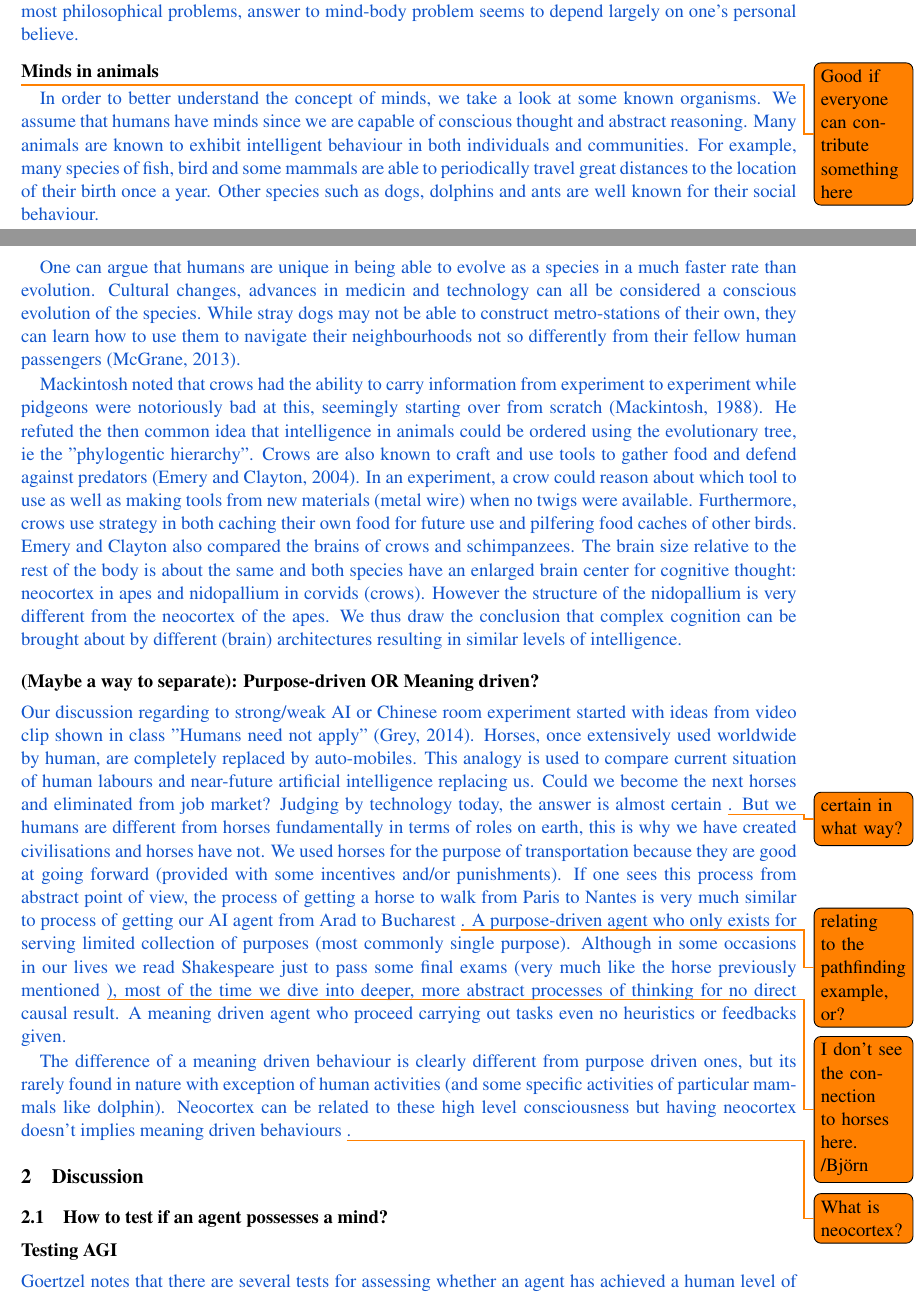
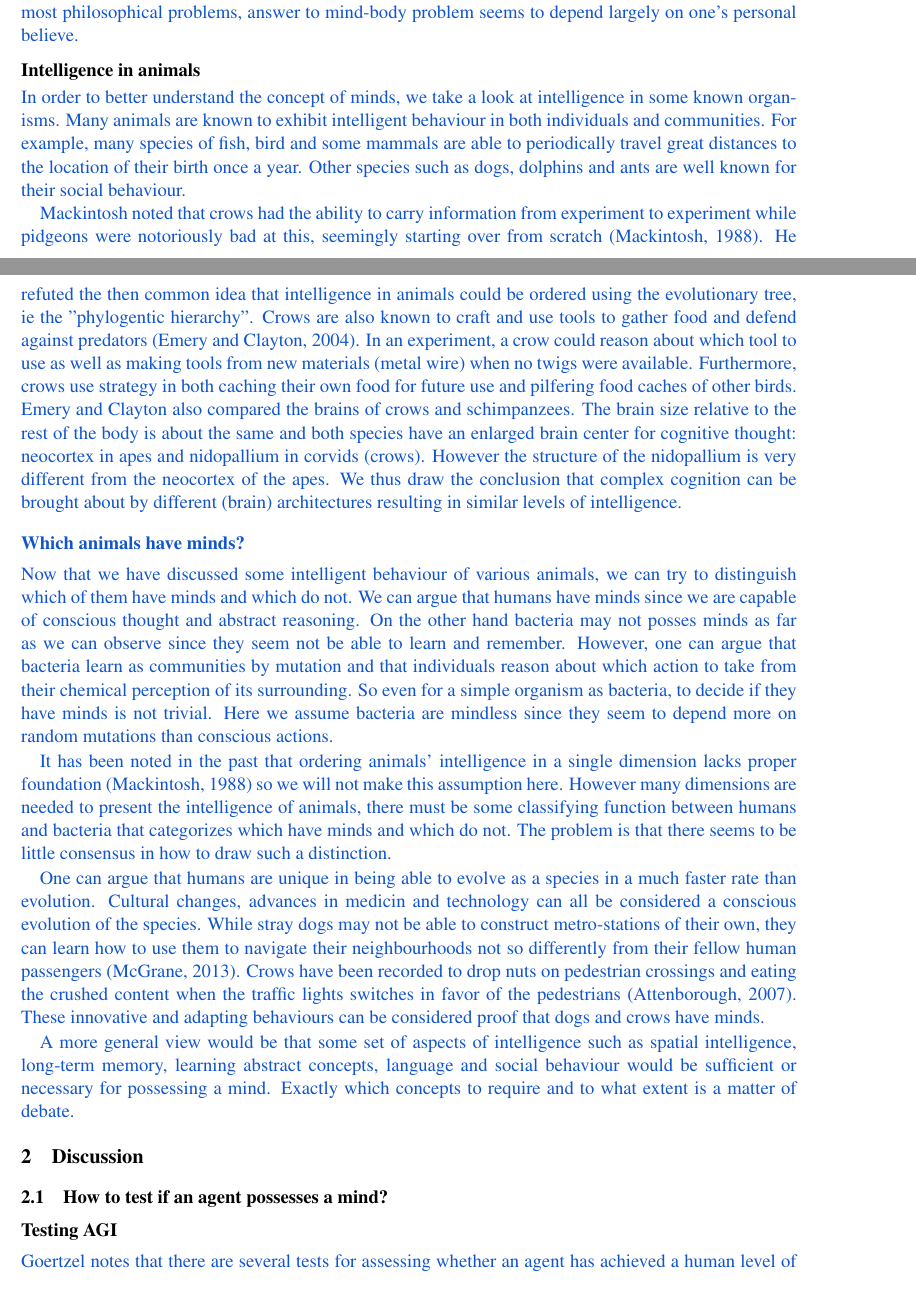
Before and after one commit to Qthulu/ai-essay, a LaTeX paper (essay.tex): two parts of pages 2 and 3 of 6, joined at a grey line, cut so that both start at the same text. Compiled offline with pdfLaTeX.

Commit message:
Added notes on differentiating between minds or not

```diff
--- a/essay.tex
+++ b/essay.tex
@@ -124,16 +126,16 @@ As we mentioned earlier, Searle refuted the claim of simulation of mind itself s
 }
 
 %\subsubsection*{Border between mindful creation and not?}
-\subsubsection*{Minds in animals}
+\subsubsection*{Intelligence in animals}
 
-\todo{Good if everyone can contribute something here}
+%\todo{Good if everyone can contribute something here}
 
 \begin{draft}
 % Leif:
 
-In order to better understand the concept of minds, we take a look at some known organisms. We assume that humans have minds since we are capable of conscious thought and abstract reasoning. Many animals are known to exhibit intelligent behaviour in both individuals and communities. For example, many species of fish, bird and some mammals are able to periodically travel great distances to the location of their birth once a year. Other species such as dogs, dolphins and ants are well known for their social behaviour.
-
-One can argue that humans are unique in being able to evolve as a species in a much faster rate than evolution. Cultural changes, advances in medicin and technology can all be considered a conscious evolution of the species. While stray dogs may not be able to construct metro-stations of their own, they can learn how to use them to navigate their neighbourhoods not so differently from their fellow human passengers \cite{moskowDogs}.
+In order to better understand the concept of minds, we take a look at intelligence in some known organisms.
+%We assume that humans have minds since we are capable of conscious thought and abstract reasoning.
+Many animals are known to exhibit intelligent behaviour in both individuals and communities. For example, many species of fish, bird and some mammals are able to periodically travel great distances to the location of their birth once a year. Other species such as dogs, dolphins and ants are well known for their social behaviour.
 
 Mackintosh noted that crows had the ability to carry information from experiment to experiment while pidgeons were notoriously bad at this, seemingly starting over from scratch \cite{mackintosh1988animals}. He refuted the then common idea that intelligence in animals could be ordered using the evolutionary tree, ie the "phylogentic hierarchy".
 Crows are also known to craft and use tools to gather food and defend against predators \cite{emery2004crows}. In an experiment, a crow could reason about which tool to use as well as making tools from new materials (metal wire) when no twigs were available.
@@ -141,17 +143,27 @@ Furthermore, crows use strategy in both caching their own food for future use an
 Emery and Clayton also compared the brains of crows and schimpanzees.
 The brain size relative to the rest of the body is about the same and both species have an enlarged brain center for cognitive thought: neocortex in apes and nidopallium in corvids (crows). However the structure of the nidopallium is very different from the neocortex of the apes. We thus draw the conclusion that complex cognition can be brought about by different (brain) architectures resulting in similar levels of intelligence.
 
+\subsubsection*{Which animals have minds?}
+
+Now that we have discussed some intelligent behaviour of various animals, we can try to distinguish which of them have minds and which do not. We can argue that humans have minds since we are capable of conscious thought and abstract reasoning. On the other hand bacteria may not posses minds as far as we can observe since they seem not be able to learn and remember. However, one can argue that bacteria learn as communities by mutation and that individuals reason about which action to take from their chemical perception of its surrounding. So even for a simple organism as bacteria, to decide if they have minds is not trivial. Here we assume bacteria are mindless since they seem to depend more on random mutations than conscious actions.
+
+It has been noted in the past that ordering animals' intelligence in a single dimension lacks proper foundation \cite{mackintosh1988animals} so we will not make this assumption here. However many dimensions are needed to present the intelligence of animals, there must be some classifying function between humans and bacteria that categorizes which have minds and which do not. The problem is that there seems to be little consensus in how to draw such a distinction.
+
+One can argue that humans are unique in being able to evolve as a species in a much faster rate than evolution. Cultural changes, advances in medicin and technology can all be considered a conscious evolution of the species. While stray dogs may not be able to construct metro-stations of their own, they can learn how to use them to navigate their neighbourhoods not so differently from their fellow human passengers \cite{moskowDogs}. Crows have been recorded to drop nuts on pedestrian crossings and eating the crushed content when the traffic lights switches in favor of the pedestrians \cite{crowNuts}. These innovative and adapting behaviours can be considered proof that dogs and crows have minds.
+
+%Another view of mind is that of meaning. Humans typically perform recreational activities such as creating and enjoying art, music and fiction. For many humans, these activities are regarded as meaningful even if they lack a direct purpose.
+
+A more general view would be that some set of aspects of intelligence such as spatial intelligence, long-term memory, learning abstract concepts, language and social behaviour would be sufficient or necessary for possessing a mind. Exactly which concepts to require and to what extent is a matter of debate.
+
 \end{draft}
 
-% Article: Approaches to the study of animal intelligence, by Mackintosh 1988.
+%\subsubsection*{(Maybe a way to separate): Purpose-driven OR Meaning driven?}
 
-\subsubsection*{(Maybe a way to separate): Purpose-driven OR Meaning driven?}
+% \begin{draft}
+%Our discussion regarding to strong/weak AI or Chinese room experiment started with ideas from video clip shown in class "Humans need not apply" \cite{grey2014humans}. Horses, once extensively used worldwide by human, are completely replaced by auto-mobiles. This analogy is used to compare current situation of human labours and near-future artificial intelligence replacing us. Could we become the next horses and eliminated from job market? Judging by technology today, the answer is almost certain \todo{certain in what way?}. But we humans are different from horses fundamentally in terms of roles on earth, this is why we have created civilisations and horses have not. We used horses for the purpose of transportation because they are good at going forward (provided with some incentives and/or punishments). If one sees this process from abstract point of view, the process of getting a horse to walk from Paris to Nantes is very much similar to process of getting our AI agent from Arad to Bucharest \todo{relating to the pathfinding example, or?}. A purpose-driven agent who only exists for serving limited collection of purposes (most commonly single purpose). Although in some occasions in our lives we read Shakespeare just to pass some final exams (very much like the horse previously mentioned \todo{I don't see the connection to horses here. /Björn}), most of the time we dive into deeper, more abstract processes of thinking for no direct causal result. A meaning driven agent who proceed carrying out tasks even no heuristics or feedbacks given.
 
- \begin{draft}
-Our discussion regarding to strong/weak AI or Chinese room experiment started with ideas from video clip shown in class "Humans need not apply" \cite{grey2014humans}. Horses, once extensively used worldwide by human, are completely replaced by auto-mobiles. This analogy is used to compare current situation of human labours and near-future artificial intelligence replacing us. Could we become the next horses and eliminated from job market? Judging by technology today, the answer is almost certain \todo{certain in what way?}. But we humans are different from horses fundamentally in terms of roles on earth, this is why we have created civilisations and horses have not. We used horses for the purpose of transportation because they are good at going forward (provided with some incentives and/or punishments). If one sees this process from abstract point of view, the process of getting a horse to walk from Paris to Nantes is very much similar to process of getting our AI agent from Arad to Bucharest \todo{relating to the pathfinding example, or?}. A purpose-driven agent who only exists for serving limited collection of purposes (most commonly single purpose). Although in some occasions in our lives we read Shakespeare just to pass some final exams (very much like the horse previously mentioned \todo{I don't see the connection to horses here. /Björn}), most of the time we dive into deeper, more abstract processes of thinking for no direct causal result. A meaning driven agent who proceed carrying out tasks even no heuristics or feedbacks given.
-
-The difference of a meaning driven behaviour is clearly different from purpose driven ones, but its rarely found in nature with exception of human activities (and some specific activities of particular mammals like dolphin). Neocortex can be related to these high level consciousness but having neocortex doesn't implies meaning driven behaviours \todo{What is neocortex?}.
-\end{draft}
+%The difference of a meaning driven behaviour is clearly different from purpose driven ones, but its rarely found in nature with exception of human activities (and some specific activities of particular mammals like dolphin). Neocortex can be related to these high level consciousness but having neocortex doesn't implies meaning driven behaviours \todo{What is neocortex?}.
+%\end{draft}
 
 %%%%%%%%%%%%%%%%%%%%%%%%%%%%%%%%%%%%%%%%%%%%%%%%%%%%%%%%%%%%
 \section{Discussion}
```
Also changed, not shown: references.bib (+10 -0 lines), essay.tex (2 more changed lines).
